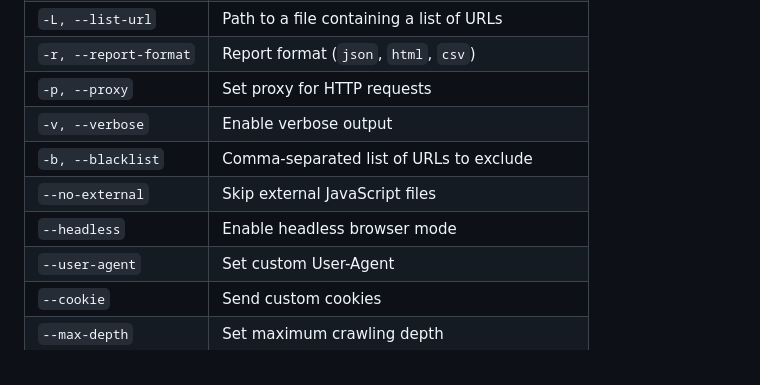
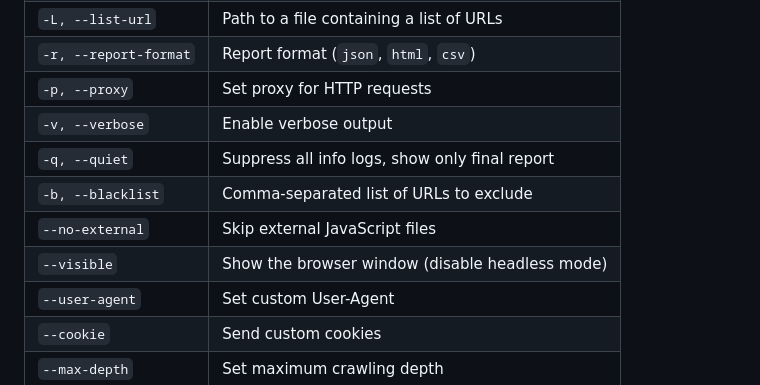
Before and after one commit to Mehran-Seifalinia/DOMinator, a Markdown page: README.md, the part around the change. Drawn GitHub-style.

```diff
--- a/README.md
+++ b/README.md
@@ -77,9 +77,10 @@ python dominator.py -u https://example.com -l 3 -t 4 -o results.json -r json --h
 | `-r, --report-format` | Report format (`json`, `html`, `csv`) |
 | `-p, --proxy` | Set proxy for HTTP requests |
 | `-v, --verbose` | Enable verbose output |
+| `-q, --quiet` | Suppress all info logs, show only final report |
 | `-b, --blacklist` | Comma-separated list of URLs to exclude |
 | `--no-external` | Skip external JavaScript files |
-| `--headless` | Enable headless browser mode |
+| `--visible` | Show the browser window (disable headless mode) |
 | `--user-agent` | Set custom User-Agent |
 | `--cookie` | Send custom cookies |
 | `--max-depth` | Set maximum crawling depth |
```
